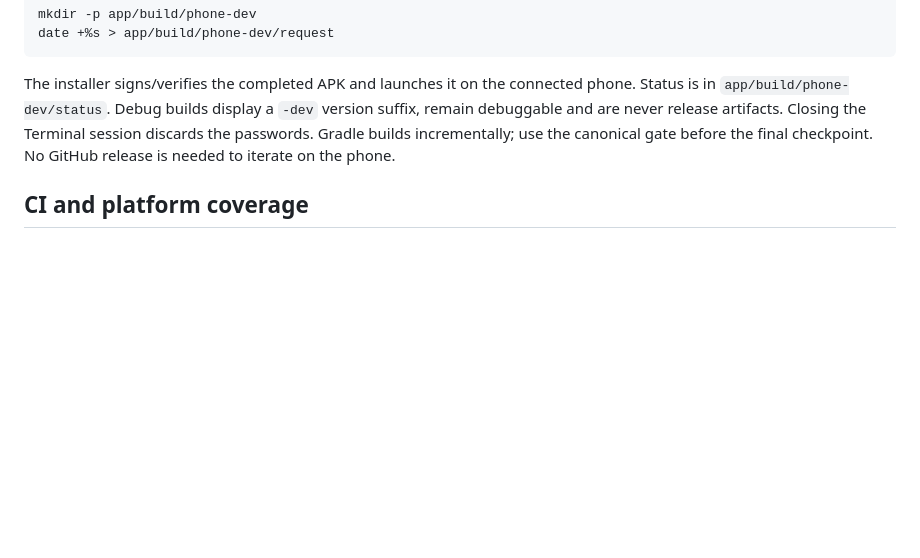
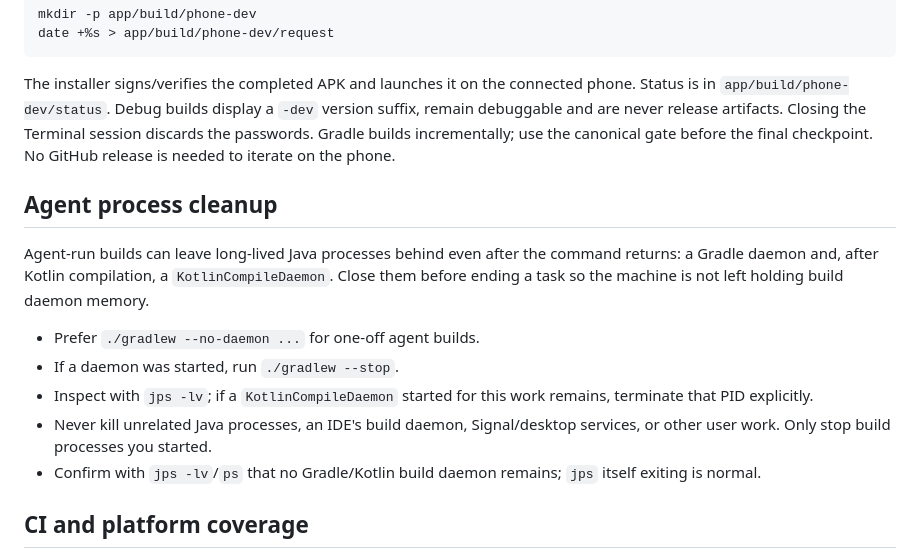
Before and after one commit to Tsohnle95/Luno-Mobile, a Markdown page: docs/android-development.md, the part around the change. Drawn GitHub-style; blank space fills up the shorter version.

Commit message:
Document build-process cleanup for agents

```diff
--- a/docs/android-development.md
+++ b/docs/android-development.md
@@ -102,6 +102,22 @@ Terminal session discards the passwords. Gradle builds incrementally; use the
 canonical gate before the final checkpoint. No GitHub release is needed to
 iterate on the phone.
 
+## Agent process cleanup
+
+Agent-run builds can leave long-lived Java processes behind even after the
+command returns: a Gradle daemon and, after Kotlin compilation, a
+`KotlinCompileDaemon`. Close them before ending a task so the machine is not
+left holding build daemon memory.
+
+- Prefer `./gradlew --no-daemon ...` for one-off agent builds.
+- If a daemon was started, run `./gradlew --stop`.
+- Inspect with `jps -lv`; if a `KotlinCompileDaemon` started for this work
+  remains, terminate that PID explicitly.
+- Never kill unrelated Java processes, an IDE's build daemon, Signal/desktop
+  services, or other user work. Only stop build processes you started.
+- Confirm with `jps -lv`/`ps` that no Gradle/Kotlin build daemon remains; `jps`
+  itself exiting is normal.
+
 ## CI and platform coverage
 
 [Android verification](../.github/workflows/android-verify.yml) runs the canonical
```
Also changed, not shown: AGENTS.md (+5 -0 lines).
